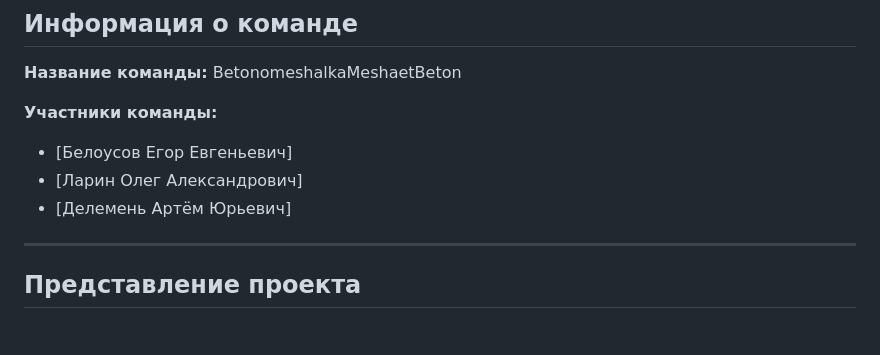
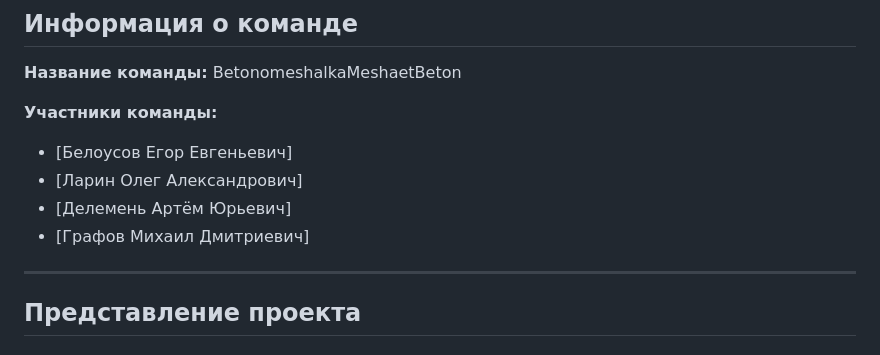
Before and after one commit to kivaari/ISE, a Markdown page: README.md, the part around the change. Rendered like a GitHub page.

Commit message:
added new team member

```diff
--- a/README.md
+++ b/README.md
@@ -8,6 +8,7 @@
 - [Белоусов Егор Евгеньевич]
 - [Ларин Олег Александрович]
 - [Делемень Артём Юрьевич]
+- [Графов Михаил Дмитриевич]
 
 ---
 
```
